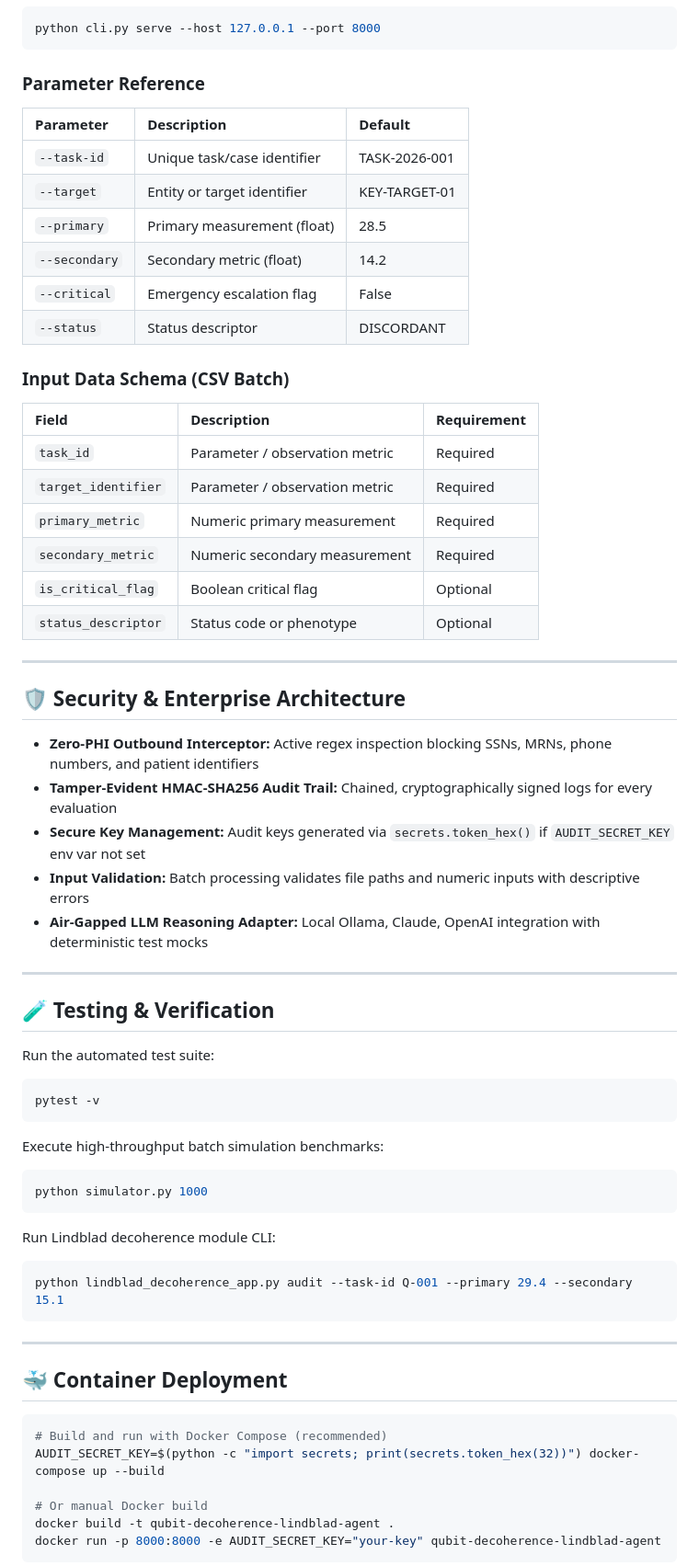
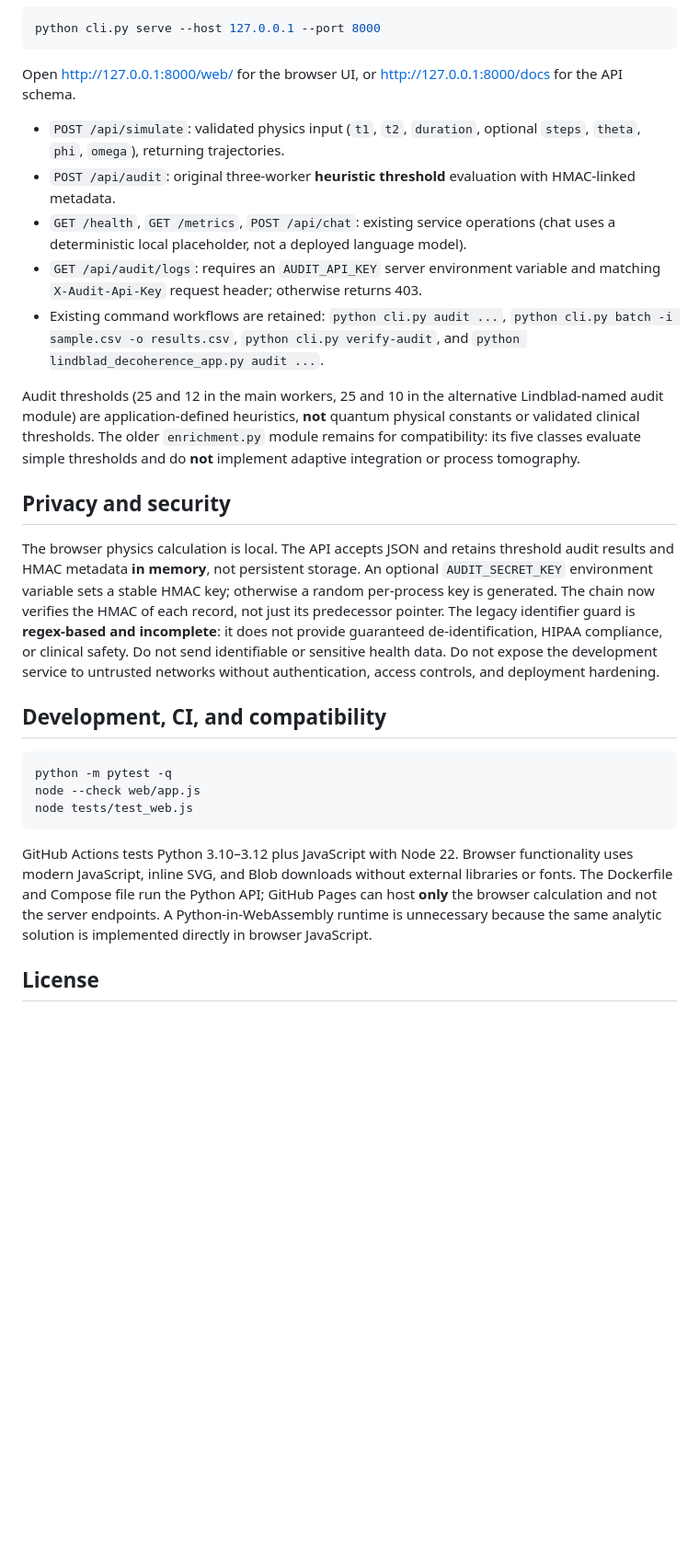
Before and after one commit to abusuraihsakhri/qubit-decoherence-lindblad-agent, a Markdown page: README.md, the part around one of its changes. Shown at 92% size. GitHub-like rendering; blank space fills up the shorter version.

````diff
--- a/README.md
+++ b/README.md
@@ -79,69 +51,29 @@ python cli.py verify-audit
 python cli.py serve --host 127.0.0.1 --port 8000
 ```
 
-### Parameter Reference
-| Parameter | Description | Default |
-|:----------|:------------|:--------|
-| `--task-id` | Unique task/case identifier | TASK-2026-001 |
-| `--target` | Entity or target identifier | KEY-TARGET-01 |
-| `--primary` | Primary measurement (float) | 28.5 |
-| `--secondary` | Secondary metric (float) | 14.2 |
-| `--critical` | Emergency escalation flag | False |
-| `--status` | Status descriptor | DISCORDANT |
+Open [http://127.0.0.1:8000/web/](http://127.0.0.1:8000/web/) for the browser UI, or [http://127.0.0.1:8000/docs](http://127.0.0.1:8000/docs) for the API schema.
 
-### Input Data Schema (CSV Batch)
+- `POST /api/simulate`: validated physics input (`t1`, `t2`, `duration`, optional `steps`, `theta`, `phi`, `omega`), returning trajectories.
+- `POST /api/audit`: original three-worker **heuristic threshold** evaluation with HMAC-linked metadata.
+- `GET /health`, `GET /metrics`, `POST /api/chat`: existing service operations (chat uses a deterministic local placeholder, not a deployed language model).
+- `GET /api/audit/logs`: requires an `AUDIT_API_KEY` server environment variable and matching `X-Audit-Api-Key` request header; otherwise returns 403.
+- Existing command workflows are retained: `python cli.py audit ...`, `python cli.py batch -i sample.csv -o results.csv`, `python cli.py verify-audit`, and `python lindblad_decoherence_app.py audit ...`.
 
-| Field | Description | Requirement |
-|:------|:------------|:------------|
-| `task_id` | Parameter / observation metric | Required |
-| `target_identifier` | Parameter / observation metric | Required |
-| `primary_metric` | Numeric primary measurement | Required |
-| `secondary_metric` | Numeric secondary measurement | Required |
-| `is_critical_flag` | Boolean critical flag | Optional |
-| `status_descriptor` | Status code or phenotype | Optional |
+Audit thresholds (25 and 12 in the main workers, 25 and 10 in the alternative Lindblad-named audit module) are application-defined heuristics, **not** quantum physical constants or validated clinical thresholds. The older `enrichment.py` module remains for compatibility: its five classes evaluate simple thresholds and do **not** implement adaptive integration or process tomography.
 
----
+## Privacy and security
 
-## 🛡️ Security & Enterprise Architecture
+The browser physics calculation is local. The API accepts JSON and retains threshold audit results and HMAC metadata **in memory**, not persistent storage. An optional `AUDIT_SECRET_KEY` environment variable sets a stable HMAC key; otherwise a random per-process key is generated. The chain now verifies the HMAC of each record, not just its predecessor pointer. The legacy identifier guard is **regex-based and incomplete**: it does not provide guaranteed de-identification, HIPAA compliance, or clinical safety. Do not send identifiable or sensitive health data. Do not expose the development service to untrusted networks without authentication, access controls, and deployment hardening.
 
-* **Zero-PHI Outbound Interceptor:** Active regex inspection blocking SSNs, MRNs, phone numbers, and patient identifiers
-* **Tamper-Evident HMAC-SHA256 Audit Trail:** Chained, cryptographically signed logs for every evaluation
-* **Secure Key Management:** Audit keys generated via `secrets.token_hex()` if `AUDIT_SECRET_KEY` env var not set
-* **Input Validation:** Batch processing validates file paths and numeric inputs with descriptive errors
-* **Air-Gapped LLM Reasoning Adapter:** Local Ollama, Claude, OpenAI integration with deterministic test mocks
-
----
-
-## 🧪 Testing & Verification
-
-Run the automated test suite:
+## Development, CI, and compatibility
 
 ```bash
-pytest -v
+python -m pytest -q
+node --check web/app.js
+node tests/test_web.js
 ```
 
-Execute high-throughput batch simulation benchmarks:
+GitHub Actions tests Python 3.10–3.12 plus JavaScript with Node 22. Browser functionality uses modern JavaScript, inline SVG, and Blob downloads without external libraries or fonts. The Dockerfile and Compose file run the Python API; GitHub Pages can host **only** the browser calculation and not the server endpoints. A Python-in-WebAssembly runtime is unnecessary because the same analytic solution is implemented directly in browser JavaScript.
 
-```bash
-python simulator.py 1000
-```
+## License
 
-Run Lindblad decoherence module CLI:
-
-```bash
-python lindblad_decoherence_app.py audit --task-id Q-001 --primary 29.4 --secondary 15.1
-```
-
----
-
-## 🐳 Container Deployment
-
-```bash
-# Build and run with Docker Compose (recommended)
-AUDIT_SECRET_KEY=$(python -c "import secrets; print(secrets.token_hex(32))") docker-compose up --build
-
-# Or manual Docker build
-docker build -t qubit-decoherence-lindblad-agent .
-docker run -p 8000:8000 -e AUDIT_SECRET_KEY="your-key" qubit-decoherence-lindblad-agent
-```
-
````
Also changed, not shown: other parts of README.md (+26 -91 lines).
